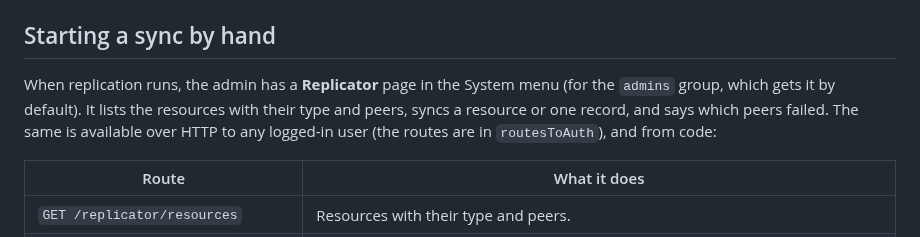
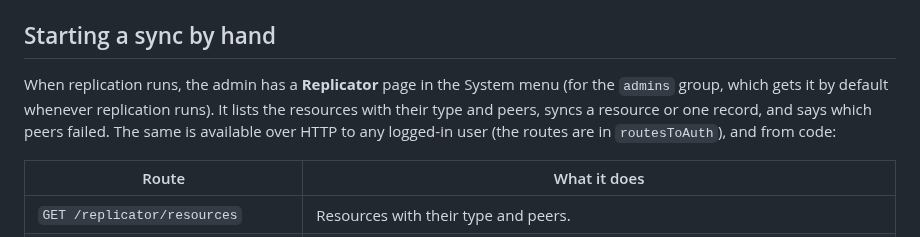
Before and after one commit to xiaodoudou/embed-cms, a Markdown page: docs/operations/REPLICATION.md, the part around the change. Drawn GitHub-style.

```diff
--- a/docs/operations/REPLICATION.md
+++ b/docs/operations/REPLICATION.md
@@ -94,7 +94,7 @@ Two things to know. First, only resources whose `type` isn't `normal` sync autom
 
 ## Starting a sync by hand
 
-When replication runs, the admin has a **Replicator** page in the System menu (for the `admins` group, which gets it by default). It lists the resources with their type and peers, syncs a resource or one record, and says which peers failed. The same is available over HTTP to any logged-in user (the routes are in `routesToAuth`), and from code:
+When replication runs, the admin has a **Replicator** page in the System menu (for the `admins` group, which gets it by default whenever replication runs). It lists the resources with their type and peers, syncs a resource or one record, and says which peers failed. The same is available over HTTP to any logged-in user (the routes are in `routesToAuth`), and from code:
 
 | Route | What it does |
 |---|---|
```
Also changed, not shown: docs/extending/PLUGINS.md (+1 -1 lines), docs/img/plugins-group.png, 5 other files.
